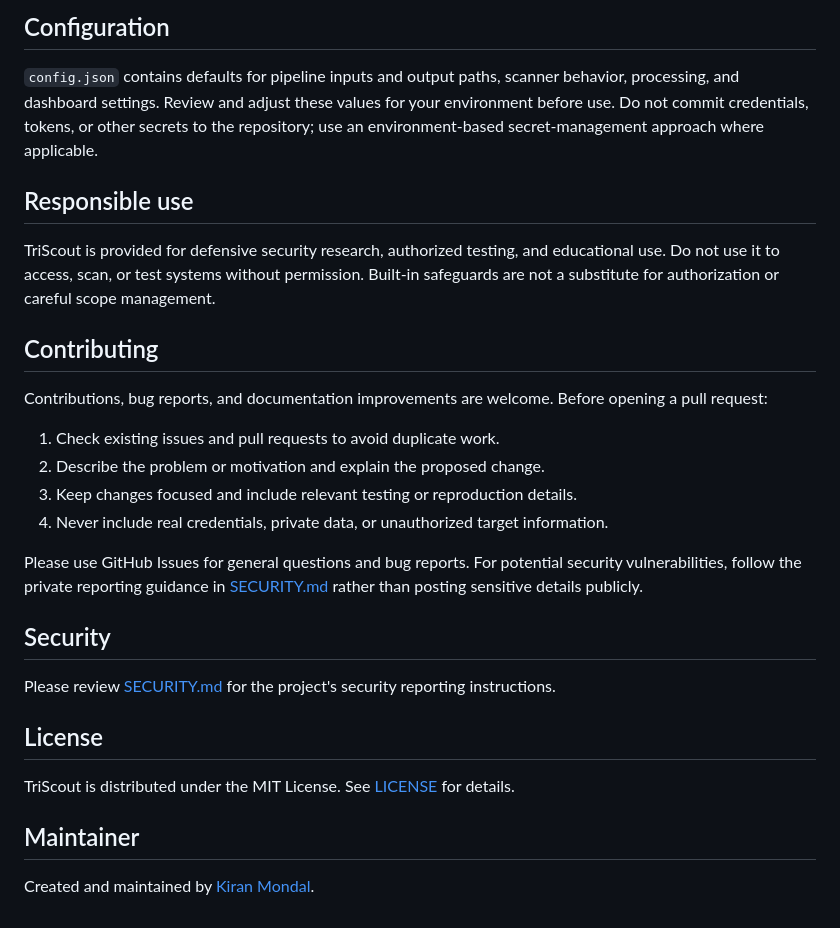
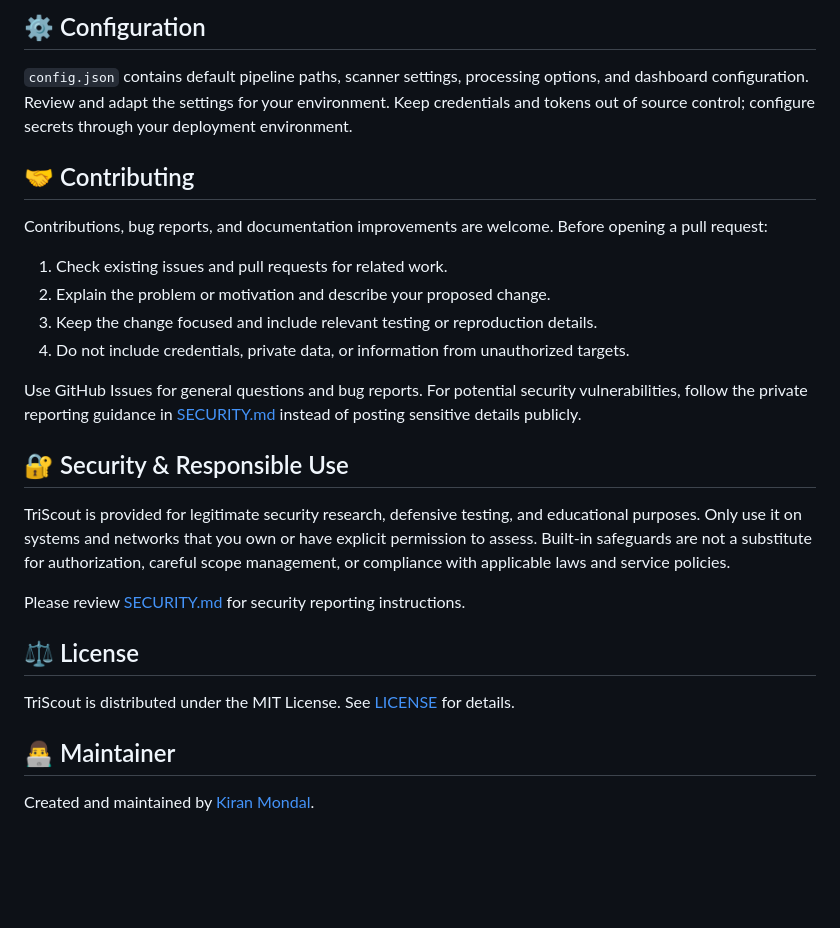
Before and after one commit to Kiran-mondal/TriScout, a Markdown page: README.md, the part around one of its changes. GitHub-like rendering; blank space fills up the shorter version.

```diff
--- a/README.md
+++ b/README.md
@@ -88,31 +85,29 @@ The server is configured to use port `3000` by default. To run the full pipeline
 
-## Configuration
+## ⚙️ Configuration
 
-`config.json` contains defaults for pipeline inputs and output paths, scanner behavior, processing, and dashboard settings. Review and adjust these values for your environment before use. Do not commit credentials, tokens, or other secrets to the repository; use an environment-based secret-management approach where applicable.
+`config.json` contains default pipeline paths, scanner settings, processing options, and dashboard configuration. Review and adapt the settings for your environment. Keep credentials and tokens out of source control; configure secrets through your deployment environment.
 
-## Responsible use
-
-TriScout is provided for defensive security research, authorized testing, and educational use. Do not use it to access, scan, or test systems without permission. Built-in safeguards are not a substitute for authorization or careful scope management.
-
-## Contributing
+## 🤝 Contributing
 
 Contributions, bug reports, and documentation improvements are welcome. Before opening a pull request:
 
-1. Check existing issues and pull requests to avoid duplicate work.
-2. Describe the problem or motivation and explain the proposed change.
-3. Keep changes focused and include relevant testing or reproduction details.
-4. Never include real credentials, private data, or unauthorized target information.
+1. Check existing issues and pull requests for related work.
+2. Explain the problem or motivation and describe your proposed change.
+3. Keep the change focused and include relevant testing or reproduction details.
+4. Do not include credentials, private data, or information from unauthorized targets.
 
-Please use GitHub Issues for general questions and bug reports. For potential security vulnerabilities, follow the private reporting guidance in [SECURITY.md](SECURITY.md) rather than posting sensitive details publicly.
+Use GitHub Issues for general questions and bug reports. For potential security vulnerabilities, follow the private reporting guidance in [SECURITY.md](SECURITY.md) instead of posting sensitive details publicly.
 
-## Security
+## 🔐 Security & Responsible Use
 
-Please review [SECURITY.md](SECURITY.md) for the project's security reporting instructions.
+TriScout is provided for legitimate security research, defensive testing, and educational purposes. Only use it on systems and networks that you own or have explicit permission to assess. Built-in safeguards are not a substitute for authorization, careful scope management, or compliance with applicable laws and service policies.
 
-## License
+Please review [SECURITY.md](SECURITY.md) for security reporting instructions.
+
+## ⚖️ License
 
 TriScout is distributed under the MIT License. See [LICENSE](LICENSE) for details.
 
-## Maintainer
+## 👨‍💻 Maintainer
 
 Created and maintained by [Kiran Mondal](https://github.com/Kiran-mondal).
```
Also changed, not shown: other parts of README.md (+54 -57 lines).
